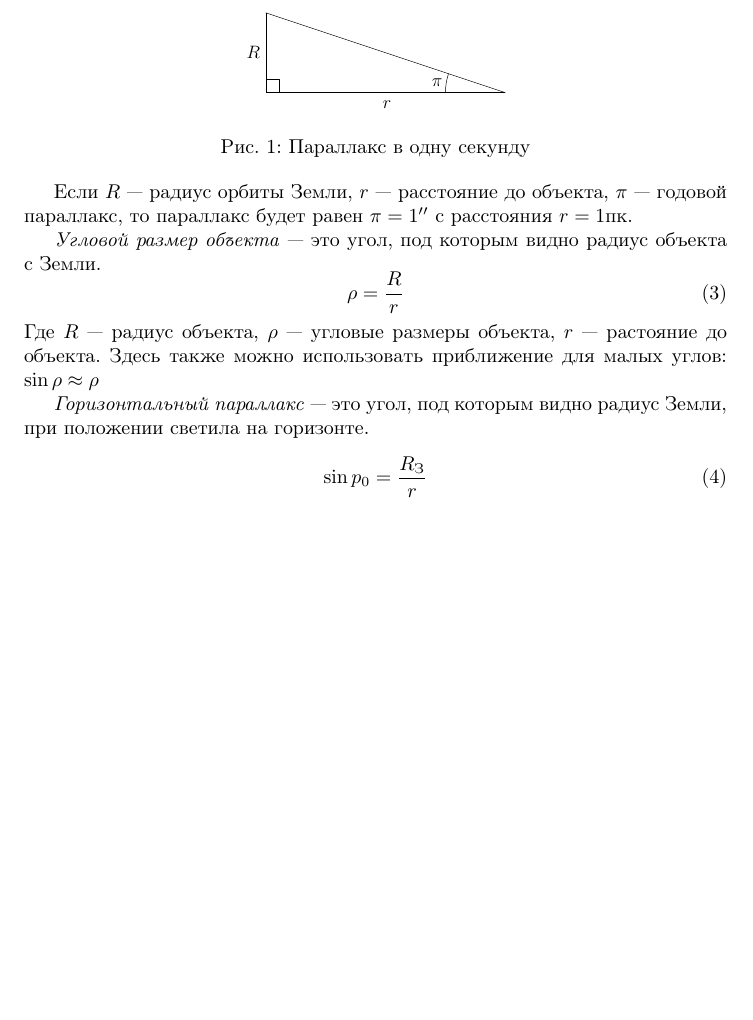
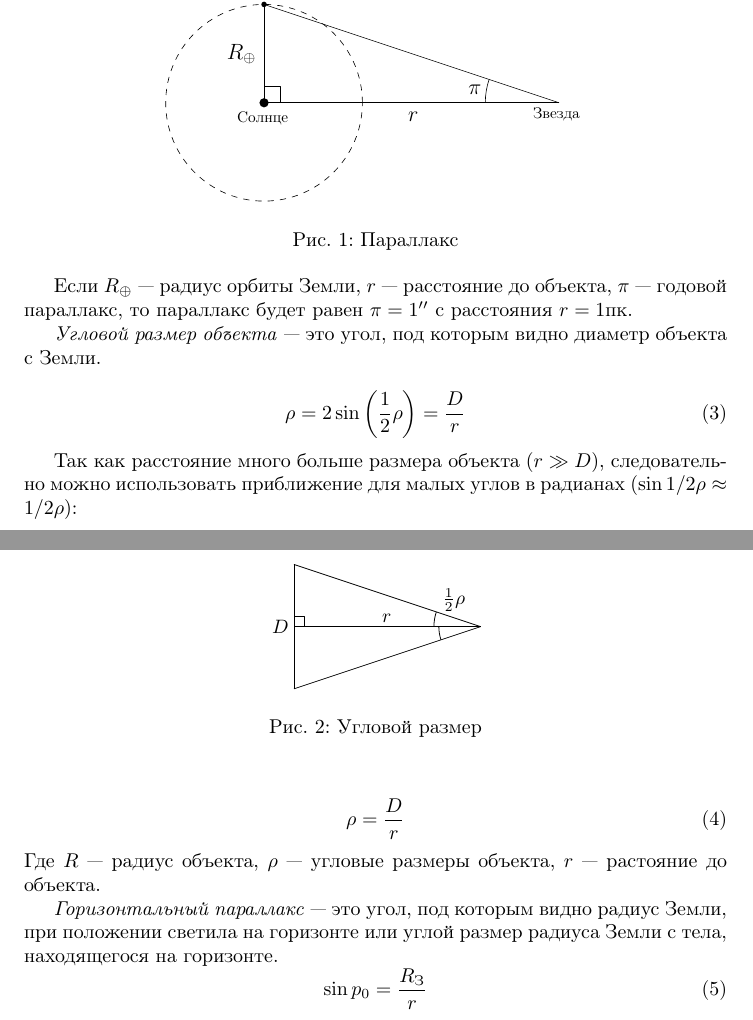
Before and after one commit to AShepelevv/astro-notebook, a LaTeX document (astro-notebook.tex, which reads sections/celestial-mechanic/dist-sizes.tex): part of page 3 of 4 before the commit and two parts of pages 4 and 5 of 5 after it, the two joined at a grey line, cut at the place of the change, the shorter picture padded with empty space. Compiled offline with pdfLaTeX.

Commit message:
dist-sizes' remade

```diff
--- a/sections/celestial-mechanic/dist-sizes.tex
+++ b/sections/celestial-mechanic/dist-sizes.tex
@@ -10,18 +10,32 @@ r_{\text{пк}}=\frac{1\text{ а.е.}}{\pi_{\text{сек}}}
 Где $r$ --- расстояние до звезды (в парсеках), $\pi$ --- годичный параллакс звезды (в секундах).
 \begin{figure}[!h]
 \centering
-\includegraphics[width = 0.37\textwidth]{1-second}
-\caption{Параллакс в одну секунду}
+\includegraphics[width = 0.6\textwidth]{1-second}
+\caption{Параллакс}
 \end{figure}
 
-Если $R$ --- радиус орбиты Земли, $r$ --- расстояние до объекта, $\pi$ --- годовой параллакс, то параллакс будет равен $\pi=1''$ с расстояния $r=1$пк.
+Если $R_{\oplus}$ --- радиус орбиты Земли, $r$ --- расстояние до объекта, $\pi$ --- годовой параллакс, то параллакс будет равен $\pi=1''$ с расстояния $r=1$пк.
 
-\textit{Угловой размер объекта} --- это угол, под которым видно радиус объекта с Земли.
-\begin{equation}\rho=\frac{R}{r}
+\textit{Угловой размер объекта} --- это угол, под которым видно диаметр объекта с Земли.
+
+\begin{figure}[!h]
+\centering
+\includegraphics[width = 0.3\textwidth]{angle-size}
+\caption{Угловой размер}
+\end{figure}
+
+\begin{equation}
+\rho =2\sin \left( \frac{1}{2} \rho \right)=\frac{D}{r}
 \end{equation}
-Где $R$ --- радиус объекта, $\rho$ --- угловые размеры объекта, $r$ --- растояние до объекта. Здесь также можно использовать приближение для малых углов: $\sin\rho\approx\rho$
 
-\textit{Горизонтальный параллакс} --- это угол, под которым видно радиус Земли, при положении светила на горизонте.
+Так как расстояние много больше размера объекта $(r\gg D)$, следовательно можно использовать приближение для малых углов в радианах $(\sin 1/2\rho\approx 1/2\rho)$:
+
+\begin{equation}
+\rho=\frac{D}{r}
+\end{equation}
+Где $R$ --- радиус объекта, $\rho$ --- угловые размеры объекта, $r$ --- растояние до объекта.
+
+\textit{Горизонтальный параллакс} --- это угол, под которым видно радиус Земли, при положении светила на горизонте или углой размер радиуса Земли с тела, находящегося на горизонте.
 \begin{equation}
 \sin p_0=\frac{R_{\text{З}}}{r}
 \end{equation}
```
Also changed, not shown: astro-notebook.tex (+1 -1 lines), astro-notebook.pdf, img/1-second.pdf, img/angle-size.pdf (added), 1 other file.
